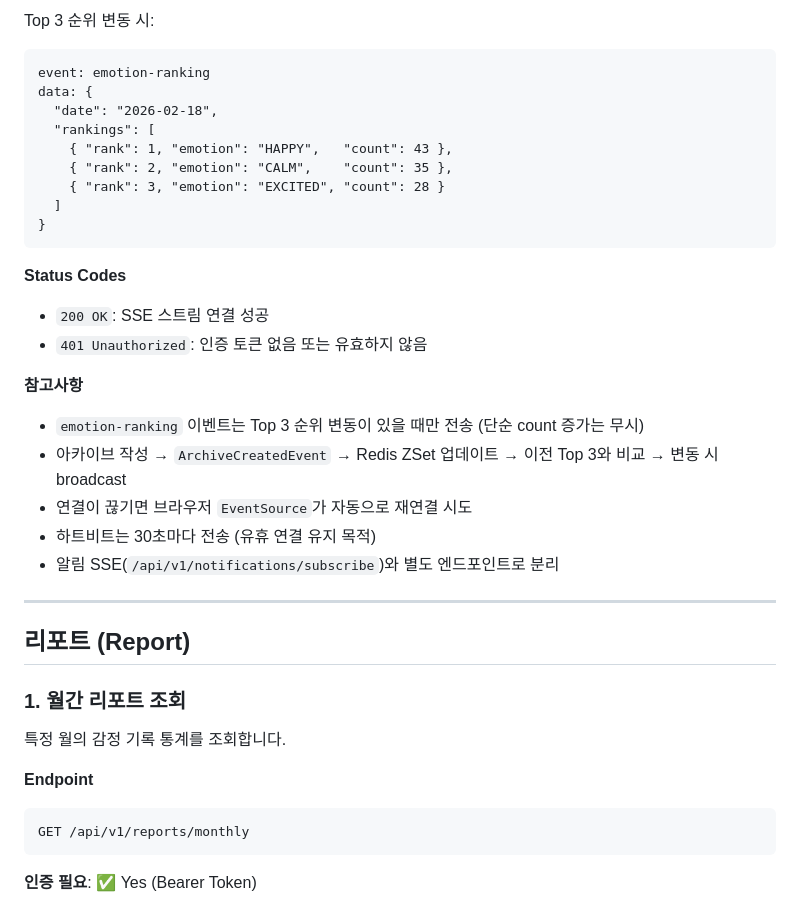
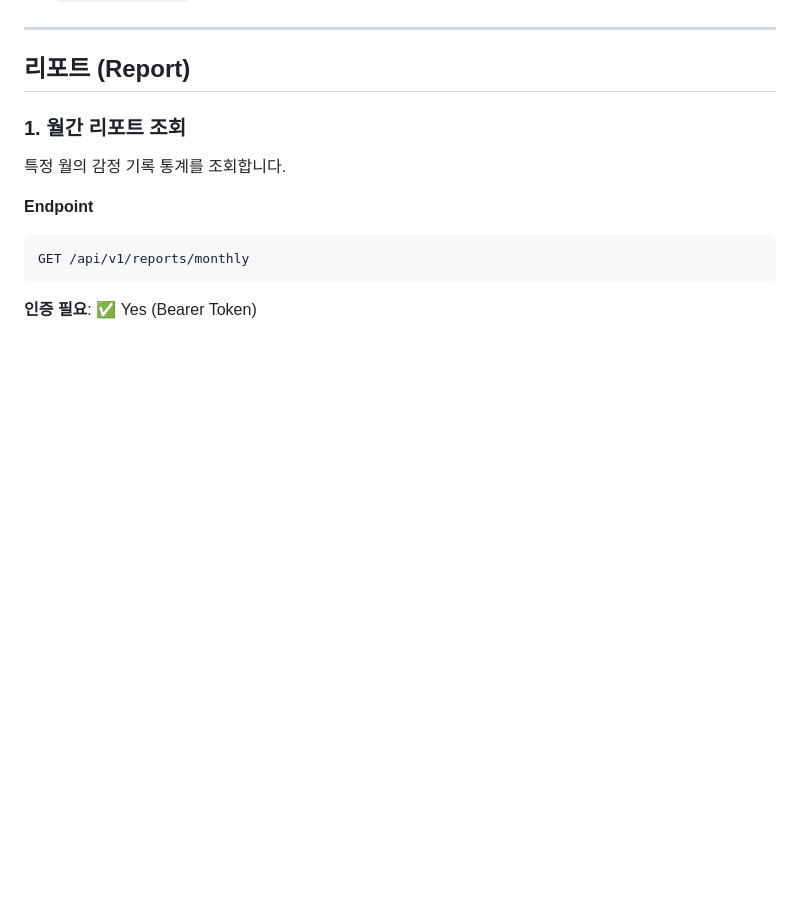
Before and after one commit to JIWON27/feel-archive, a Markdown page: docs/API.md, the part around one of its changes. Rendered like a GitHub page; blank space fills up the shorter version.

````diff
--- a/docs/API.md
+++ b/docs/API.md
@@ -1807,26 +1764,3 @@ data: {}
-Top 3 순위 변동 시:
-```
-event: emotion-ranking
-data: {
-  "date": "2026-02-18",
-  "rankings": [
-    { "rank": 1, "emotion": "HAPPY",   "count": 43 },
-    { "rank": 2, "emotion": "CALM",    "count": 35 },
-    { "rank": 3, "emotion": "EXCITED", "count": 28 }
-  ]
-}
-```
-
-**Status Codes**
-- `200 OK`: SSE 스트림 연결 성공
-- `401 Unauthorized`: 인증 토큰 없음 또는 유효하지 않음
-
-**참고사항**
-- `emotion-ranking` 이벤트는 Top 3 순위 변동이 있을 때만 전송 (단순 count 증가는 무시)
-- 아카이브 작성 → `ArchiveCreatedEvent` → Redis ZSet 업데이트 → 이전 Top 3와 비교 → 변동 시 broadcast
-- 연결이 끊기면 브라우저 `EventSource`가 자동으로 재연결 시도
-- 하트비트는 30초마다 전송 (유휴 연결 유지 목적)
-- 알림 SSE(`/api/v1/notifications/subscribe`)와 별도 엔드포인트로 분리
 
 ---
 
````
Also changed, not shown: other parts of docs/API.md (+12 -54 lines), docs/SPEC.md (+22 -34 lines).
